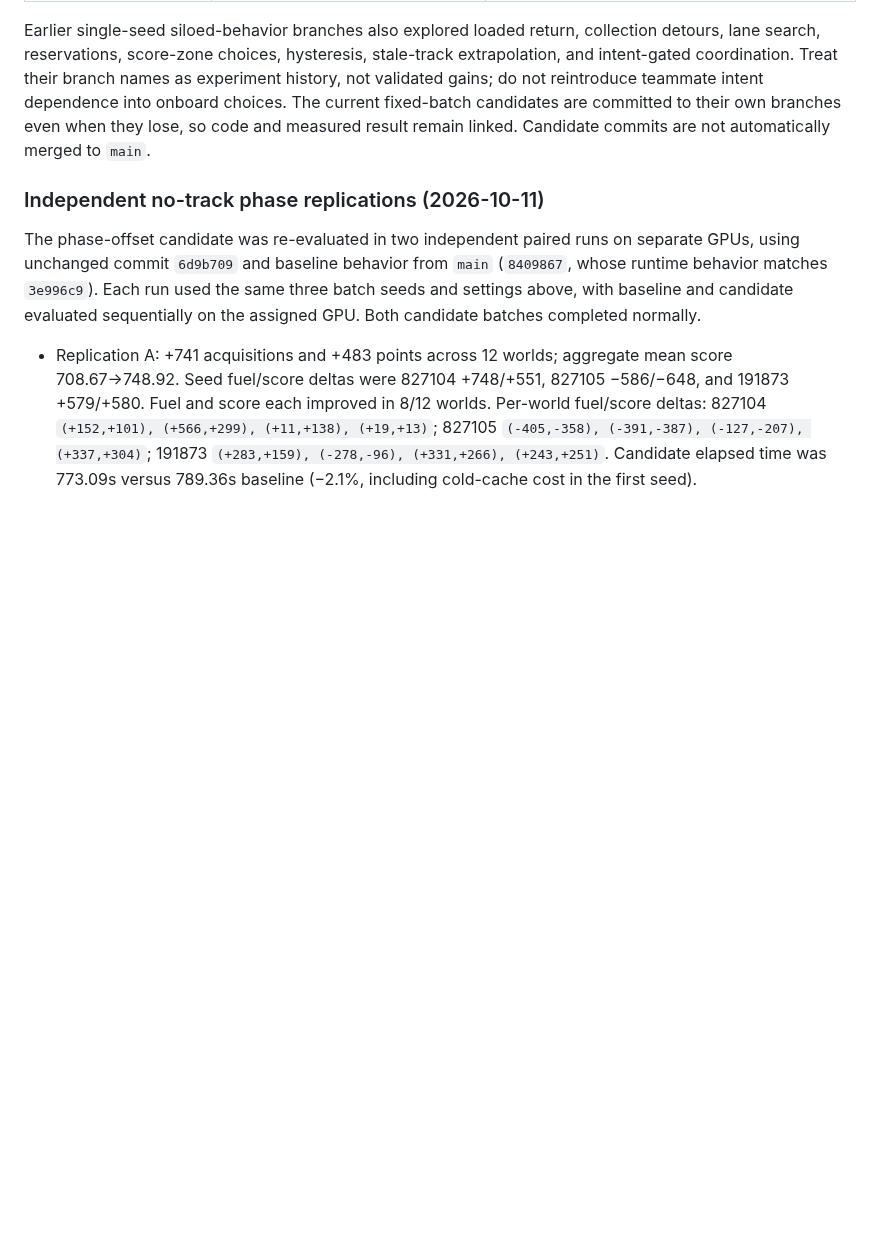
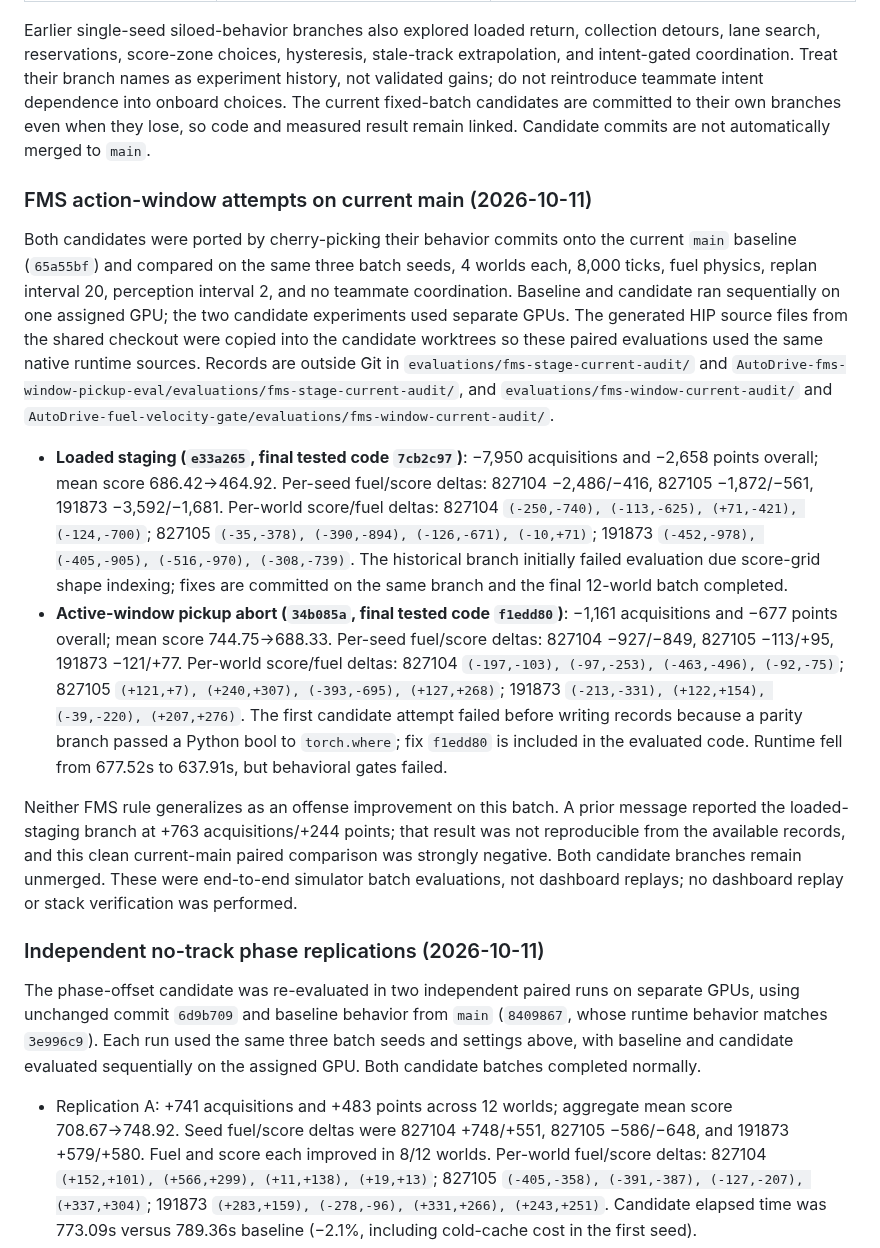
Before and after one commit to MECO-Robotics/AutoDrive, a Markdown page: docs/3v3-offense-batch-comparisons.md, the part around one of its changes. Drawn GitHub-style; blank space fills up the shorter version.

Commit message:
Record FMS action window experiment outcomes

```diff
--- a/docs/3v3-offense-batch-comparisons.md
+++ b/docs/3v3-offense-batch-comparisons.md
@@ -97,6 +99,46 @@ names as experiment history, not validated gains; do not reintroduce teammate
 intent dependence into onboard choices. The current fixed-batch candidates are
 committed to their own branches even when they lose, so code and measured result
 remain linked. Candidate commits are not automatically merged to `main`.
+
+### FMS action-window attempts on current main (2026-10-11)
+
+Both candidates were ported by cherry-picking their behavior commits onto the
+current `main` baseline (`65a55bf`) and compared on the same three batch seeds,
+4 worlds each, 8,000 ticks, fuel physics, replan interval 20, perception
+interval 2, and no teammate coordination. Baseline and candidate ran
+sequentially on one assigned GPU; the two candidate experiments used separate
+GPUs. The generated HIP source files from the shared checkout were copied into
+the candidate worktrees so these paired evaluations used the same native
+runtime sources. Records are outside Git in `evaluations/fms-stage-current-audit/`
+and `AutoDrive-fms-window-pickup-eval/evaluations/fms-stage-current-audit/`,
+and `evaluations/fms-window-current-audit/` and
+`AutoDrive-fuel-velocity-gate/evaluations/fms-window-current-audit/`.
+
+- **Loaded staging (`e33a265`, final tested code `7cb2c97`)**: −7,950
+  acquisitions and −2,658 points overall; mean score 686.42→464.92. Per-seed
+  fuel/score deltas: 827104 −2,486/−416, 827105 −1,872/−561, 191873 −3,592/−1,681.
+  Per-world score/fuel deltas: 827104 `(-250,-740), (-113,-625), (+71,-421),
+  (-124,-700)`; 827105 `(-35,-378), (-390,-894), (-126,-671), (-10,+71)`;
+  191873 `(-452,-978), (-405,-905), (-516,-970), (-308,-739)`. The historical
+  branch initially failed evaluation due score-grid shape indexing; fixes are
+  committed on the same branch and the final 12-world batch completed.
+- **Active-window pickup abort (`34b085a`, final tested code `f1edd80`)**:
+  −1,161 acquisitions and −677 points overall; mean score 744.75→688.33.
+  Per-seed fuel/score deltas: 827104 −927/−849, 827105 −113/+95, 191873
+  −121/+77. Per-world score/fuel deltas: 827104 `(-197,-103), (-97,-253),
+  (-463,-496), (-92,-75)`; 827105 `(+121,+7), (+240,+307), (-393,-695),
+  (+127,+268)`; 191873 `(-213,-331), (+122,+154), (-39,-220), (+207,+276)`.
+  The first candidate attempt failed before writing records because a parity
+  branch passed a Python bool to `torch.where`; fix `f1edd80` is included in the
+  evaluated code. Runtime fell from 677.52s to 637.91s, but behavioral gates
+  failed.
+
+Neither FMS rule generalizes as an offense improvement on this batch. A prior
+message reported the loaded-staging branch at +763 acquisitions/+244 points;
+that result was not reproducible from the available records, and this clean
+current-main paired comparison was strongly negative. Both candidate branches
+remain unmerged. These were end-to-end simulator batch evaluations, not
+ dashboard replays; no dashboard replay or stack verification was performed.
 
 ### Independent no-track phase replications (2026-10-11)
 
```
Also changed, not shown: other parts of docs/3v3-offense-batch-comparisons.md (+2 -0 lines).
